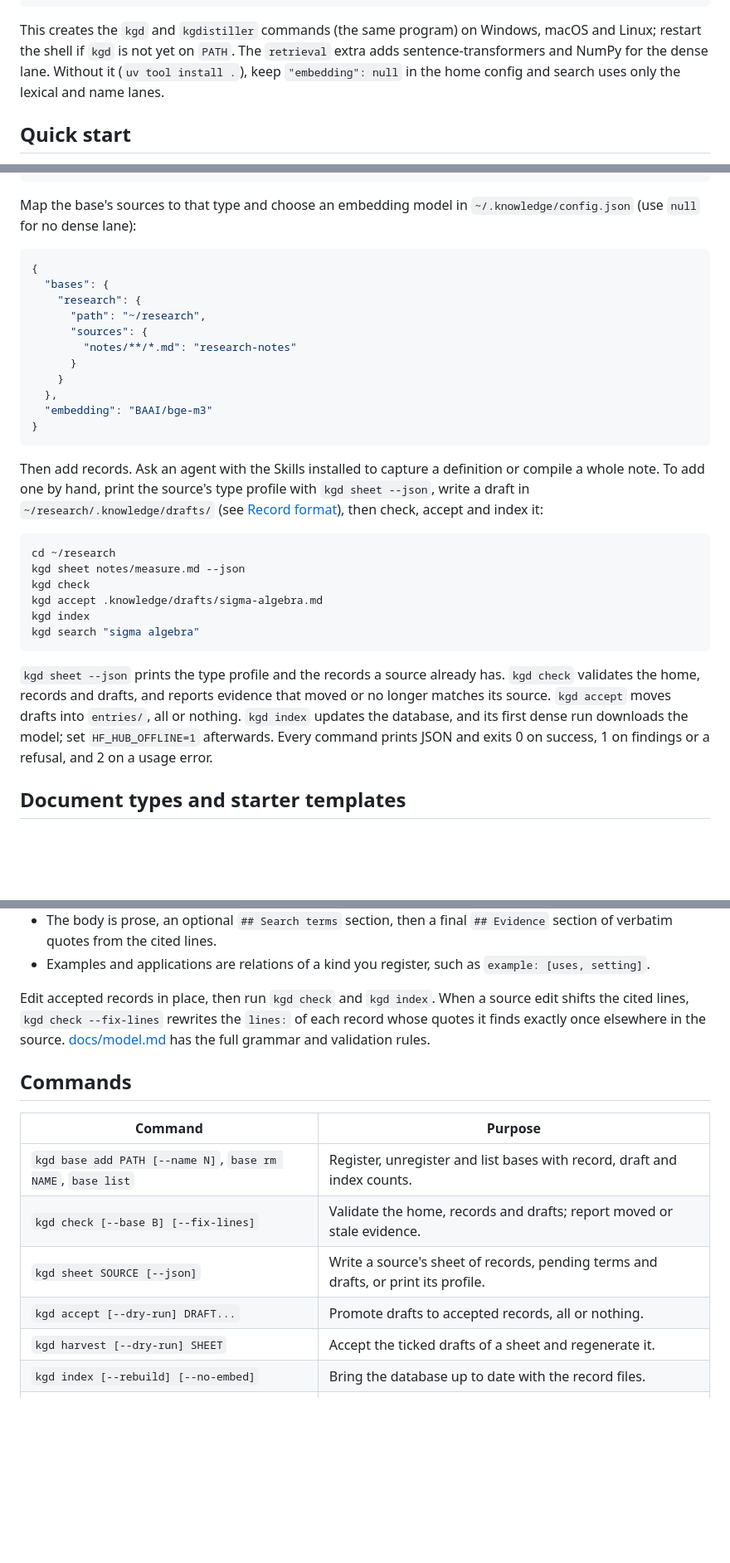
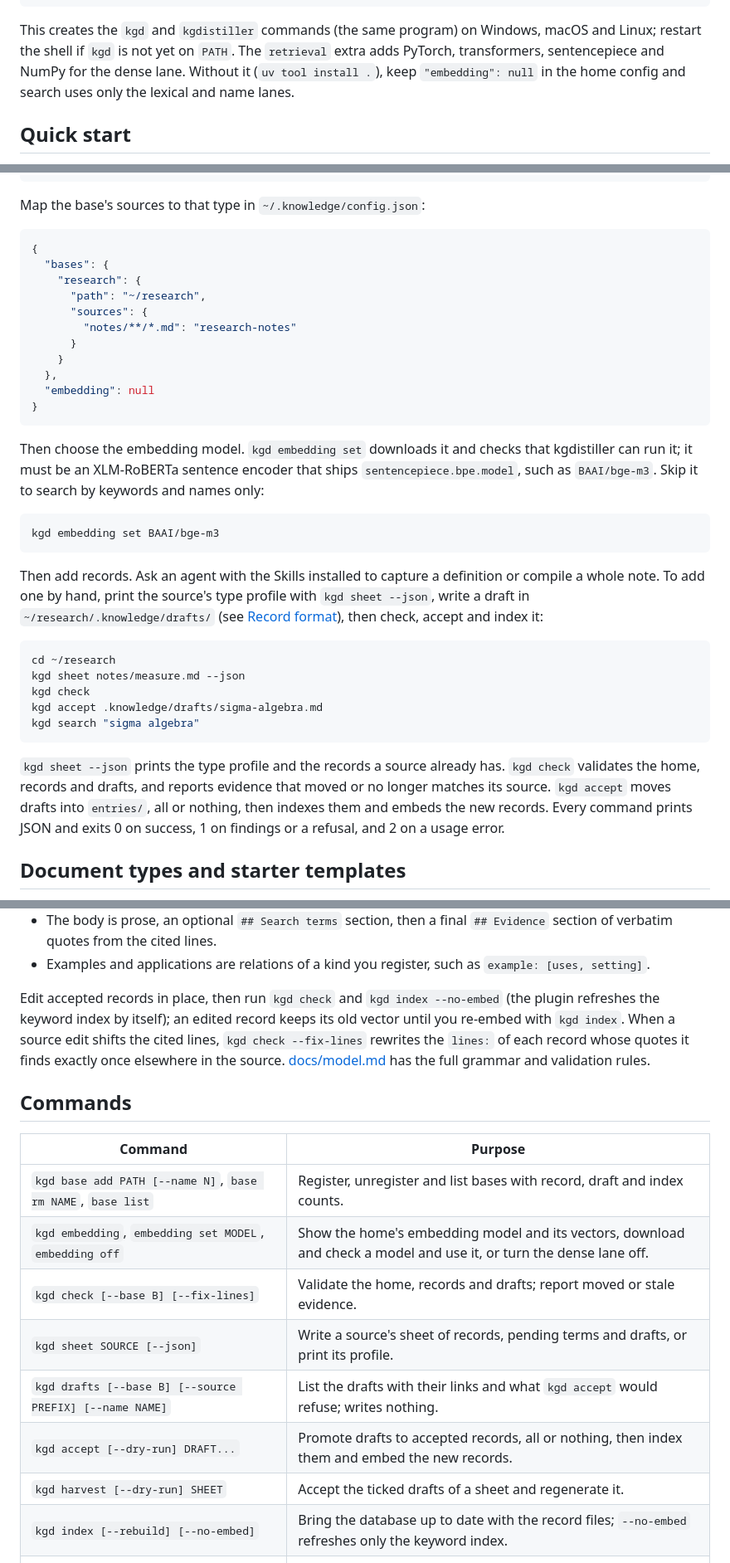
Before and after one commit to qiulinfan/kgdistiller, a Markdown page: README.md, 3 parts joined by grey strips. Shown at 83% size. Rendered like a GitHub page; blank space fills up the shorter version.

````diff
--- a/README.md
+++ b/README.md
@@ -185,9 +206,9 @@ uv tool update-shell
 
 This creates the `kgd` and `kgdistiller` commands (the same program) on
 Windows, macOS and Linux; restart the shell if `kgd` is not yet on `PATH`. The
-`retrieval` extra adds sentence-transformers and NumPy for the dense lane.
-Without it (`uv tool install .`), keep `"embedding": null` in the home config
-and search uses only the lexical and name lanes.
+`retrieval` extra adds PyTorch, transformers, sentencepiece and NumPy for the
+dense lane. Without it (`uv tool install .`), keep `"embedding": null` in the
+home config and search uses only the lexical and name lanes.
 
 ## Quick start
 
@@ -219,8 +240,7 @@ relation only when the text states it. Record an unexplained term as a pending
 term.
 ```
 
-Map the base's sources to that type and choose an embedding model in
-`~/.knowledge/config.json` (use `null` for no dense lane):
+Map the base's sources to that type in `~/.knowledge/config.json`:
 
 ```json
 {
@@ -232,8 +252,17 @@ Map the base's sources to that type and choose an embedding model in
       }
     }
   },
-  "embedding": "BAAI/bge-m3"
+  "embedding": null
 }
+```
+
+Then choose the embedding model. `kgd embedding set` downloads it and checks
+that kgdistiller can run it; it must be an XLM-RoBERTa sentence encoder that
+ships `sentencepiece.bpe.model`, such as `BAAI/bge-m3`. Skip it to search by
+keywords and names only:
+
+```sh
+kgd embedding set BAAI/bge-m3
 ```
 
 Then add records. Ask an agent with the Skills installed to capture a
@@ -247,15 +276,14 @@ cd ~/research
 kgd sheet notes/measure.md --json
 kgd check
 kgd accept .knowledge/drafts/sigma-algebra.md
-kgd index
 kgd search "sigma algebra"
 ```
 
 `kgd sheet --json` prints the type profile and the records a source already
 has. `kgd check` validates the home, records and drafts, and reports evidence
 that moved or no longer matches its source. `kgd accept` moves drafts into
-`entries/`, all or nothing. `kgd index` updates the database, and its first
-dense run downloads the model; set `HF_HUB_OFFLINE=1` afterwards. Every
+`entries/`, all or nothing, then indexes them and embeds the new records.
+Every
 command prints JSON and exits 0 on success, 1 on findings or a refusal, and 2
 on a usage error.
 
@@ -347,7 +375,9 @@ A measure space is defined over a sigma-algebra.
 - Examples and applications are relations of a kind you register, such as
   `example: [uses, setting]`.
 
-Edit accepted records in place, then run `kgd check` and `kgd index`. When a
+Edit accepted records in place, then run `kgd check` and `kgd index --no-embed`
+(the plugin refreshes the keyword index by itself); an edited record keeps
+its old vector until you re-embed with `kgd index`. When a
 source edit shifts the cited lines, `kgd check --fix-lines` rewrites the
 `lines:` of each record whose quotes it finds exactly once elsewhere in the
 source. [docs/model.md](docs/model.md) has the full grammar and validation
@@ -358,11 +388,13 @@ rules.
 | Command | Purpose |
 |---|---|
 | `kgd base add PATH [--name N]`, `base rm NAME`, `base list` | Register, unregister and list bases with record, draft and index counts. |
+| `kgd embedding`, `embedding set MODEL`, `embedding off` | Show the home's embedding model and its vectors, download and check a model and use it, or turn the dense lane off. |
 | `kgd check [--base B] [--fix-lines]` | Validate the home, records and drafts; report moved or stale evidence. |
 | `kgd sheet SOURCE [--json]` | Write a source's sheet of records, pending terms and drafts, or print its profile. |
-| `kgd accept [--dry-run] DRAFT...` | Promote drafts to accepted records, all or nothing. |
+| `kgd drafts [--base B] [--source PREFIX] [--name NAME]` | List the drafts with their links and what `kgd accept` would refuse; writes nothing. |
+| `kgd accept [--dry-run] DRAFT...` | Promote drafts to accepted records, all or nothing, then index them and embed the new records. |
 | `kgd harvest [--dry-run] SHEET` | Accept the ticked drafts of a sheet and regenerate it. |
-| `kgd index [--rebuild] [--no-embed]` | Bring the database up to date with the record files. |
+| `kgd index [--rebuild] [--no-embed]` | Bring the database up to date with the record files; `--no-embed` refreshes only the keyword index. |
 | `kgd search QUERY [--limit N] [--no-dense]` | Rank records by the lexical, dense and name lanes. |
 | `kgd resolve TERM...` | List the senses and mentions of terms, and the records that use each as a pending term. |
 | `kgd get UID... [--source-lines N]` | Read complete records with their links and, optionally, the live cited source lines. |
````
Also changed, not shown: other parts of README.md (+66 -41 lines), README_zh-CN.md (+33 -22 lines), integrations/obsidian/README.md (+79 -69 lines).
